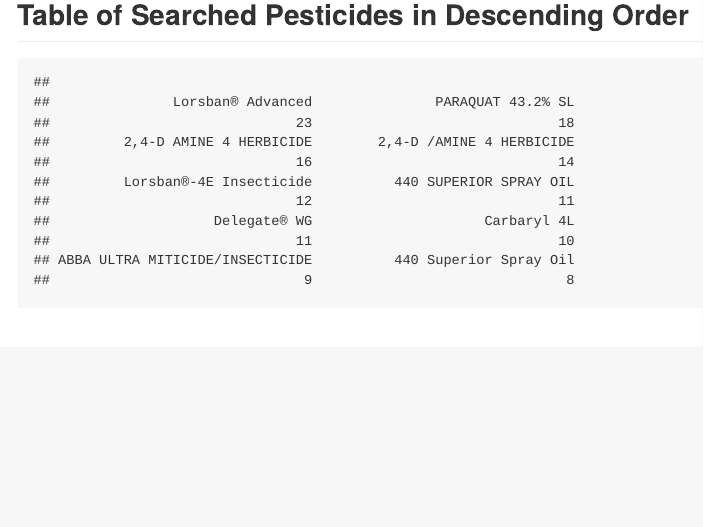
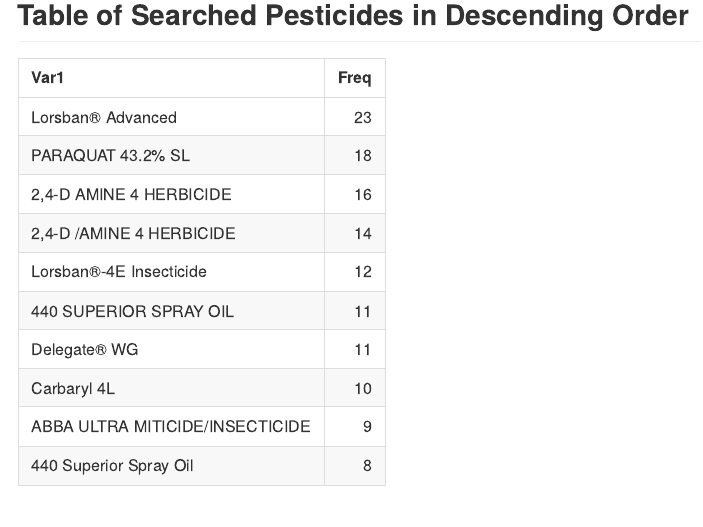
Before and after one commit to aartitandon/SURE-EH-Research-Project, an R Markdown document (Subquestions.Rmd): the page in a window 1100 px wide, from 11090 px down. Rendered offline with R 4.5, knitr and Pandoc, with nearby package versions; some code elsewhere in the file could not run offline.

Commit message:
3/31 cleaning

````diff
--- a/Subquestions.Rmd
+++ b/Subquestions.Rmd
@@ -617,7 +617,7 @@
 table <- table(evDownload.01$prodName)
 my_table <- table[order(table, decreasing = TRUE)]
 my_table <- my_table[1:10]
-my_table
+kable(my_table)
 ```
 
 
````
Also changed, not shown: Subquestions.md, 1 other file.
